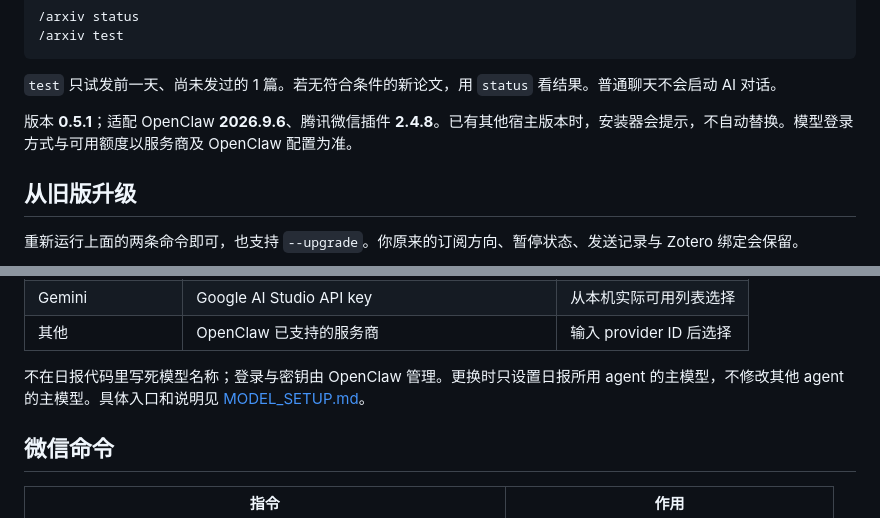
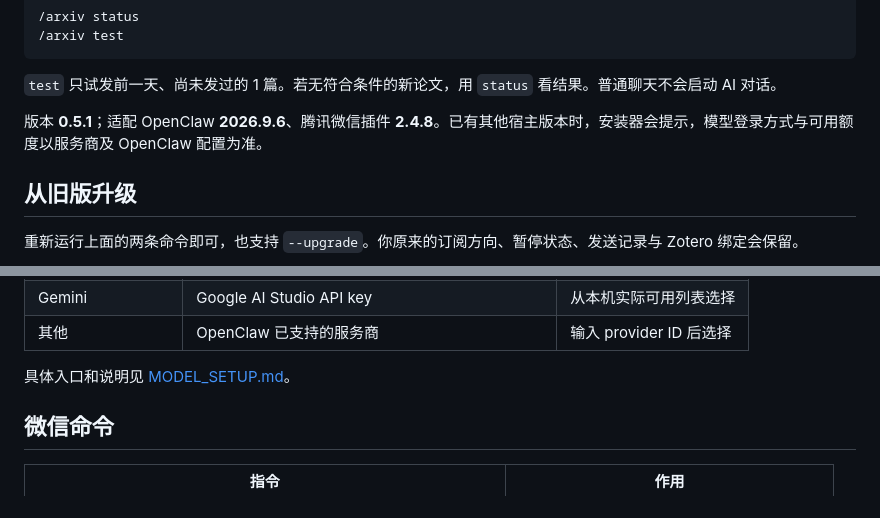
Before and after one commit to ChangqIngovo/openclaw-arxiv-daily, a Markdown page: README.md, 2 parts joined by grey strips. Drawn GitHub-style.

```diff
--- a/README.md
+++ b/README.md
@@ -39,7 +39,7 @@ node "$HOME/install-arxiv-daily.cjs"
 
 `test` 只试发前一天、尚未发过的 1 篇。若无符合条件的新论文，用 `status` 看结果。普通聊天不会启动 AI 对话。
 
-版本 **0.5.1**；适配 OpenClaw **2026.9.6**、腾讯微信插件 **2.4.8**。已有其他宿主版本时，安装器会提示，不自动替换。模型登录方式与可用额度以服务商及 OpenClaw 配置为准。
+版本 **0.5.1**；适配 OpenClaw **2026.9.6**、腾讯微信插件 **2.4.8**。已有其他宿主版本时，安装器会提示，模型登录方式与可用额度以服务商及 OpenClaw 配置为准。
 
 ## 从旧版升级
 
@@ -68,7 +68,7 @@ node "$HOME/install-arxiv-daily.cjs" --configure-model
 | Gemini | Google AI Studio API key | 从本机实际可用列表选择 |
 | 其他 | OpenClaw 已支持的服务商 | 输入 provider ID 后选择 |
 
-不在日报代码里写死模型名称；登录与密钥由 OpenClaw 管理。更换时只设置日报所用 agent 的主模型，不修改其他 agent 的主模型。具体入口和说明见 [MODEL_SETUP.md](MODEL_SETUP.md)。
+具体入口和说明见 [MODEL_SETUP.md](MODEL_SETUP.md)。
 
 ## 微信命令
 
```
